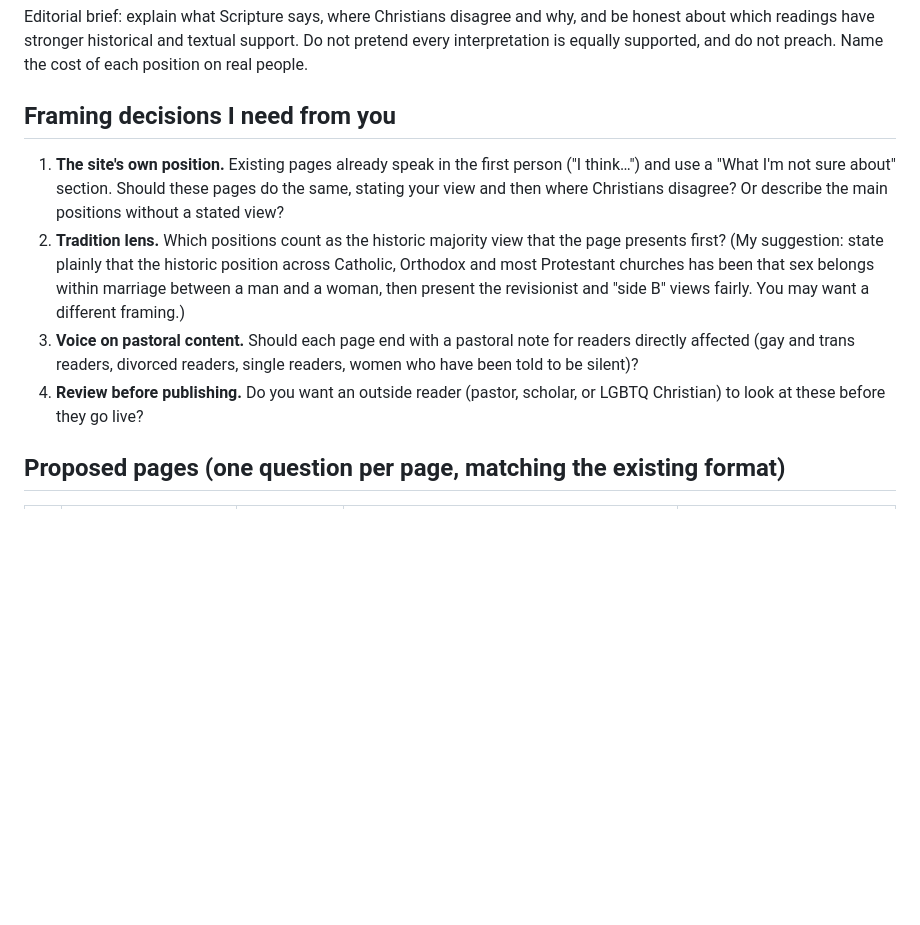
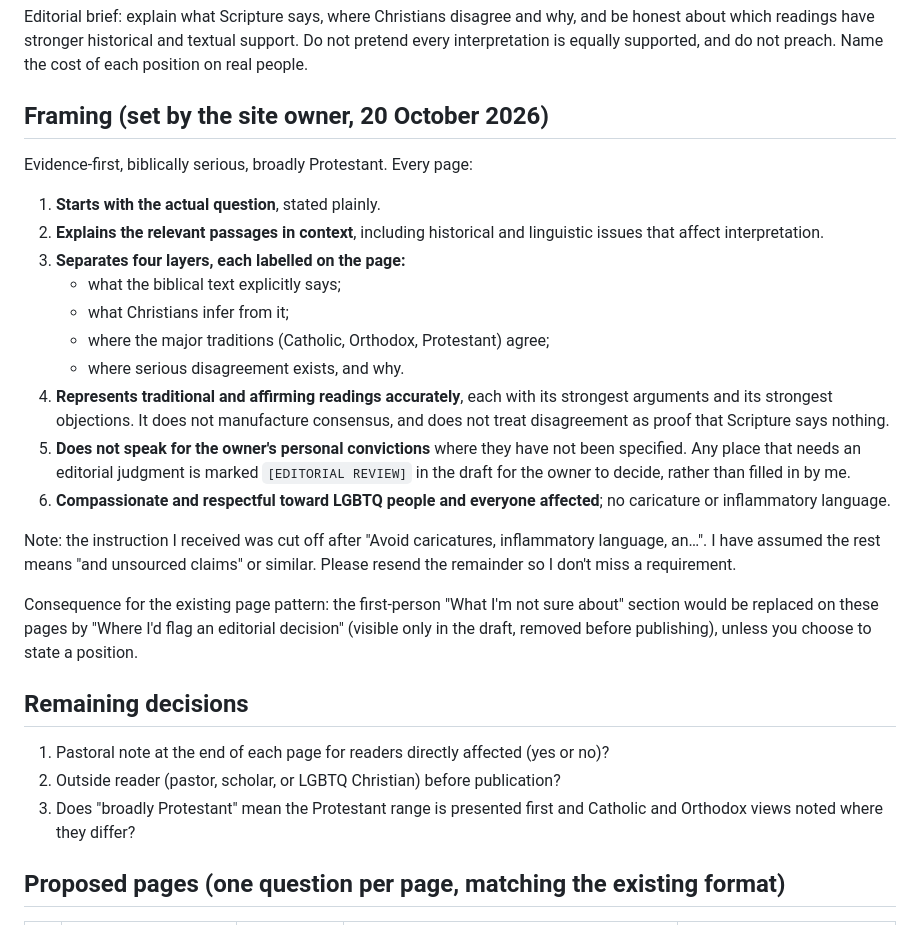
Before and after one commit to SeanEricKnight/christianityapparently.com, a Markdown page: docs/PROPOSED-SENSITIVE-TOPICS-OUTLINE.md, the part around the change. Rendered like a GitHub page; blank space fills up the shorter version.

Commit message:
Outline: record owner's framing for sensitive-topic pages
Co-Authored-By: Claude Sonnet 5.5 <noreply@anthropic.com>
Claude-Session: https://claude.ai/code/session_01A63Pfy4TdExLWinTVYYzLh

```diff
--- a/docs/PROPOSED-SENSITIVE-TOPICS-OUTLINE.md
+++ b/docs/PROPOSED-SENSITIVE-TOPICS-OUTLINE.md
@@ -4,12 +4,30 @@
 
 Editorial brief: explain what Scripture says, where Christians disagree and why, and be honest about which readings have stronger historical and textual support. Do not pretend every interpretation is equally supported, and do not preach. Name the cost of each position on real people.
 
-## Framing decisions I need from you
+## Framing (set by the site owner, 20 October 2026)
 
-1. **The site's own position.** Existing pages already speak in the first person ("I think…") and use a "What I'm not sure about" section. Should these pages do the same, stating your view and then where Christians disagree? Or describe the main positions without a stated view?
-2. **Tradition lens.** Which positions count as the historic majority view that the page presents first? (My suggestion: state plainly that the historic position across Catholic, Orthodox and most Protestant churches has been that sex belongs within marriage between a man and a woman, then present the revisionist and "side B" views fairly. You may want a different framing.)
-3. **Voice on pastoral content.** Should each page end with a pastoral note for readers directly affected (gay and trans readers, divorced readers, single readers, women who have been told to be silent)?
-4. **Review before publishing.** Do you want an outside reader (pastor, scholar, or LGBTQ Christian) to look at these before they go live?
+Evidence-first, biblically serious, broadly Protestant. Every page:
+
+1. **Starts with the actual question**, stated plainly.
+2. **Explains the relevant passages in context**, including historical and linguistic issues that affect interpretation.
+3. **Separates four layers, each labelled on the page:**
+   - what the biblical text explicitly says;
+   - what Christians infer from it;
+   - where the major traditions (Catholic, Orthodox, Protestant) agree;
+   - where serious disagreement exists, and why.
+4. **Represents traditional and affirming readings accurately**, each with its strongest arguments and its strongest objections. It does not manufacture consensus, and does not treat disagreement as proof that Scripture says nothing.
+5. **Does not speak for the owner's personal convictions** where they have not been specified. Any place that needs an editorial judgment is marked `[EDITORIAL REVIEW]` in the draft for the owner to decide, rather than filled in by me.
+6. **Compassionate and respectful toward LGBTQ people and everyone affected**; no caricature or inflammatory language.
+
+Note: the instruction I received was cut off after "Avoid caricatures, inflammatory language, an…". I have assumed the rest means "and unsourced claims" or similar. Please resend the remainder so I don't miss a requirement.
+
+Consequence for the existing page pattern: the first-person "What I'm not sure about" section would be replaced on these pages by "Where I'd flag an editorial decision" (visible only in the draft, removed before publishing), unless you choose to state a position.
+
+## Remaining decisions
+
+1. Pastoral note at the end of each page for readers directly affected (yes or no)?
+2. Outside reader (pastor, scholar, or LGBTQ Christian) before publication?
+3. Does "broadly Protestant" mean the Protestant range is presented first and Catholic and Orthodox views noted where they differ?
 
 ## Proposed pages (one question per page, matching the existing format)
 
```
